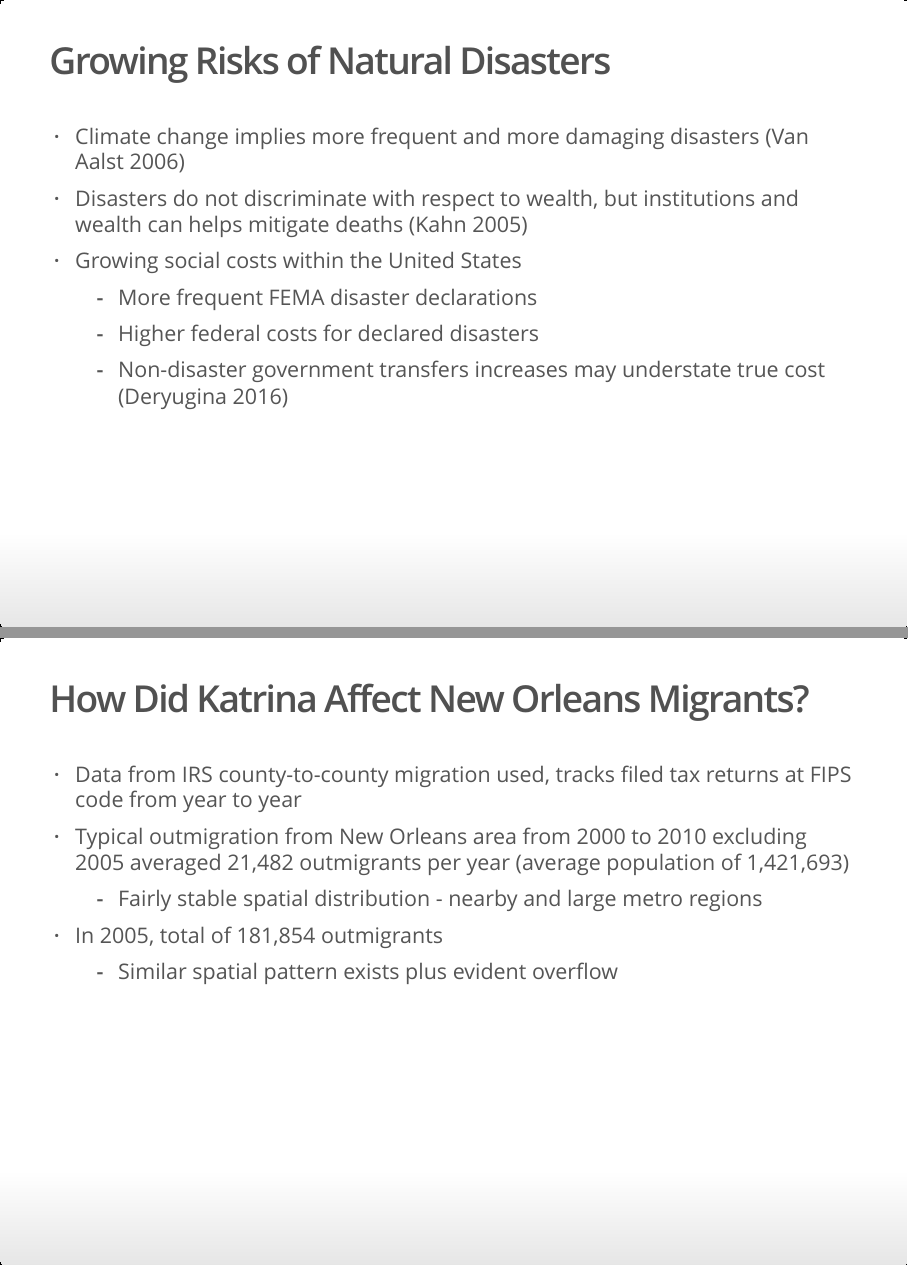
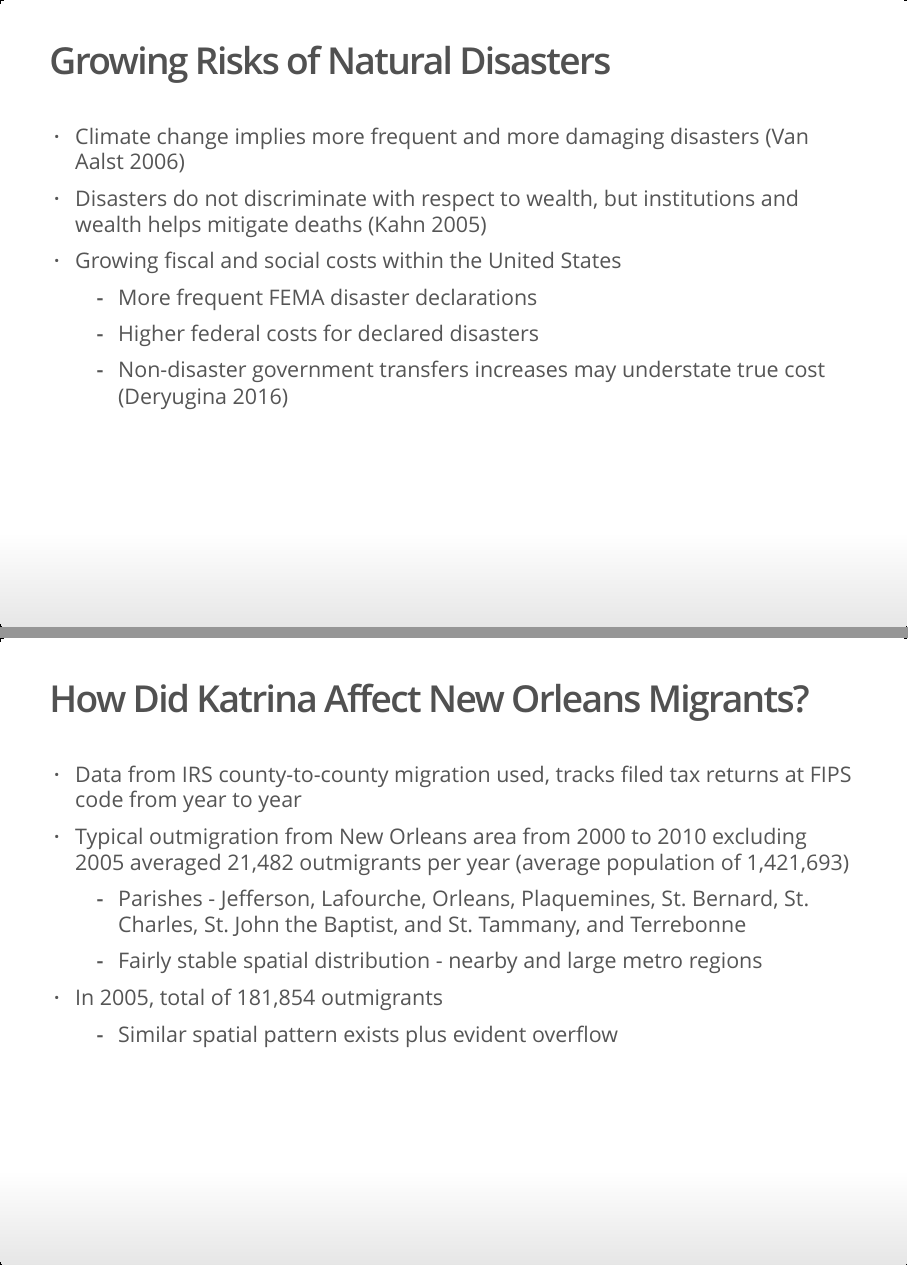
Before and after one commit to rdinter/NOAA-migration, an R Markdown document (6-presentations/6-AERE_conference.Rmd): pages 5 and 12 of 28, joined at a grey line. The pictures show the output file 6-presentations/6-AERE_conference.html that the author committed with the source, opened offline.

Commit message:
typos corrected

```diff
--- a/6-presentations/6-AERE_conference.Rmd
+++ b/6-presentations/6-AERE_conference.Rmd
@@ -43,8 +43,8 @@ Talk will cover:
 ## Growing Risks of Natural Disasters
 
 * Climate change implies more frequent and more damaging disasters [@van2006impacts]
-* Disasters do not discriminate with respect to wealth, but institutions and wealth can helps mitigate deaths [@kahn2005death]
-* Growing social costs within the United States
+* Disasters do not discriminate with respect to wealth, but institutions and wealth helps mitigate deaths [@kahn2005death]
+* Growing fiscal and social costs within the United States
     * More frequent FEMA disaster declarations
     * Higher federal costs for declared disasters
     * Non-disaster government transfers increases may understate true cost [@deryugina2016fiscal]
@@ -104,6 +104,7 @@ ggplot(fema, aes(date, declarations)) +
 
 * Data from IRS county-to-county migration used, tracks filed tax returns at FIPS code from year to year
 * Typical outmigration from New Orleans area from 2000 to 2010 excluding 2005 averaged `r prettyNum(round(sum(hurricane$exmpt_katrina[hurricane$year > 1999 & hurricane$year < 2011 & hurricane$year != 2005], na.rm = T)/10), big.mark = ",", scientific = FALSE)` outmigrants per year (average population of `r prettyNum(round(sum(hurricane$tot_pop[hurricane$year > 1999 & hurricane$year < 2011 & hurricane$year != 2005 & (hurricane$fips %in%katrina)], na.rm = T)/10), big.mark = ",", scientific = FALSE)`)
+    * Parishes - Jefferson, Lafourche, Orleans, Plaquemines, St. Bernard, St. Charles, St. John the Baptist, and St. Tammany, and Terrebonne
     * Fairly stable spatial distribution - nearby and large metro regions
 * In 2005, total of `r prettyNum(round(sum(hurricane$exmpt_katrina[hurricane$year == 2005], na.rm = T)), big.mark = ",", scientific = FALSE)` outmigrants
     * Similar spatial pattern exists plus evident overflow
```
Also changed, not shown: 6-presentations/6-AERE_conference.html, 6-presentations/6-AERE_conference.Rmd (3 more changed lines).
